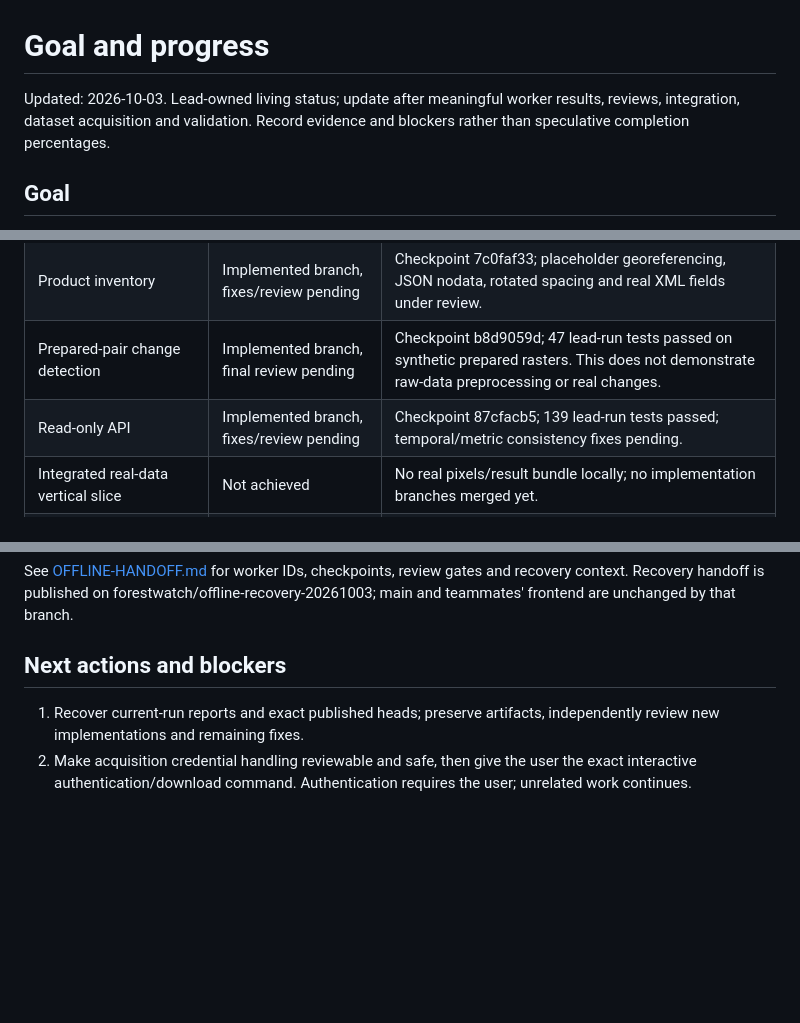
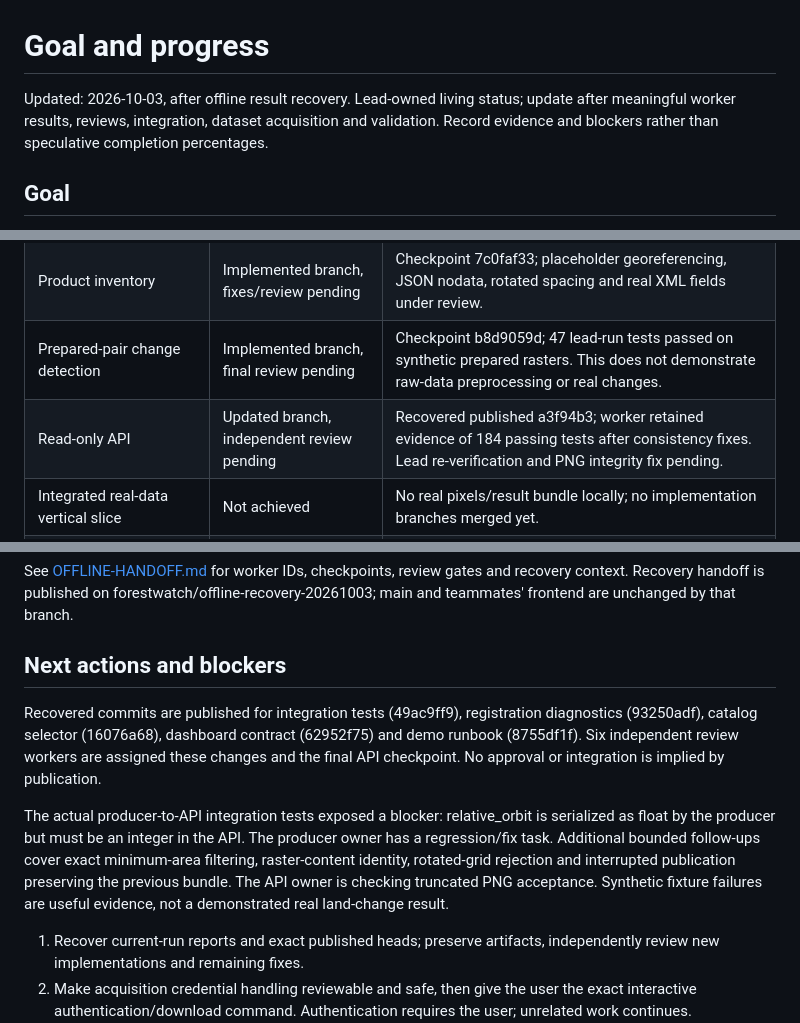
Before and after one commit to 758gianni/mission-accepted-2026, a Markdown page: docs/PROGRESS.md, 3 parts joined by grey strips. Rendered like a GitHub page; blank space fills up the shorter version.

Commit message:
docs: record recovered artifacts integration blocker and review assignments

```diff
--- a/docs/PROGRESS.md
+++ b/docs/PROGRESS.md
@@ -1,6 +1,6 @@
 # Goal and progress
 
-Updated: 2026-10-03. Lead-owned living status; update after meaningful worker results, reviews, integration, dataset acquisition and validation. Record evidence and blockers rather than speculative completion percentages.
+Updated: 2026-10-03, after offline result recovery. Lead-owned living status; update after meaningful worker results, reviews, integration, dataset acquisition and validation. Record evidence and blockers rather than speculative completion percentages.
 
 ## Goal
 
@@ -15,7 +15,7 @@ Deliver a scientifically defensible, locally runnable RADARSAT-2 Tropical Forest
 | Reproducible acquisition | Implemented branch, security review pending | CLI wrapper checkpoint babc4bd8; signed-URL handling, multi-scene selection, limits and credential-boundary fixes remain outstanding. No agent authentication. |
 | Product inventory | Implemented branch, fixes/review pending | Checkpoint 7c0faf33; placeholder georeferencing, JSON nodata, rotated spacing and real XML fields under review. |
 | Prepared-pair change detection | Implemented branch, final review pending | Checkpoint b8d9059d; 47 lead-run tests passed on synthetic prepared rasters. This does not demonstrate raw-data preprocessing or real changes. |
-| Read-only API | Implemented branch, fixes/review pending | Checkpoint 87cfacb5; 139 lead-run tests passed; temporal/metric consistency fixes pending. |
+| Read-only API | Updated branch, independent review pending | Recovered published a3f94b3; worker retained evidence of 184 passing tests after consistency fixes. Lead re-verification and PNG integrity fix pending. |
 | Integrated real-data vertical slice | Not achieved | No real pixels/result bundle locally; no implementation branches merged yet. |
 | Dashboard integration and preselected event | Pending | Frontend owned by teammates; backend contract and demo-runbook workers assigned. No validated real example region. |
 | Live-demo readiness | Not achieved | Requires real-data vertical slice, scientific checks, reviewed integration and deterministic dashboard rehearsal. |
@@ -28,6 +28,10 @@ See [OFFLINE-HANDOFF.md](OFFLINE-HANDOFF.md) for worker IDs, checkpoints, review
 
 ## Next actions and blockers
 
+Recovered commits are published for integration tests (49ac9ff9), registration diagnostics (93250adf), catalog selector (16076a68), dashboard contract (62952f75) and demo runbook (8755df1f). Six independent review workers are assigned these changes and the final API checkpoint. No approval or integration is implied by publication.
+
+The actual producer-to-API integration tests exposed a blocker: relative_orbit is serialized as float by the producer but must be an integer in the API. The producer owner has a regression/fix task. Additional bounded follow-ups cover exact minimum-area filtering, raster-content identity, rotated-grid rejection and interrupted publication preserving the previous bundle. The API owner is checking truncated PNG acceptance. Synthetic fixture failures are useful evidence, not a demonstrated real land-change result.
+
 1. Recover current-run reports and exact published heads; preserve artifacts, independently review new implementations and remaining fixes.
 2. Make acquisition credential handling reviewable and safe, then give the user the exact interactive authentication/download command. Authentication requires the user; unrelated work continues.
 3. Download only the primary selected scenes, inspect actual products, and determine minimum calibration/geocoding/alignment from evidence.
```
Also changed, not shown: docs/OFFLINE-HANDOFF.md (+9 -0 lines).
